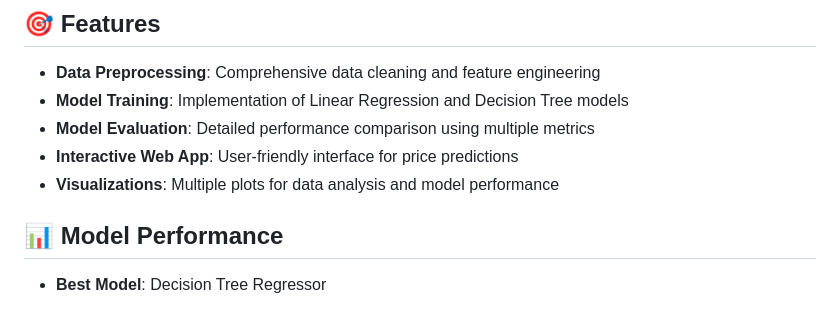
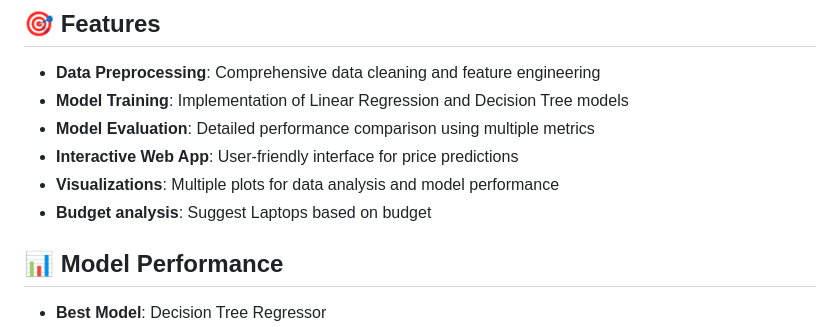
Before and after one commit to RdwinL/laptop_price_predictor, a Markdown page: README.md, the part around the change. GitHub-like rendering.

Commit message:
added analystics option

```diff
--- a/README.md
+++ b/README.md
@@ -11,6 +11,7 @@ This project implements a machine learning model to predict laptop prices based
 - **Model Evaluation**: Detailed performance comparison using multiple metrics
 - **Interactive Web App**: User-friendly interface for price predictions
 - **Visualizations**: Multiple plots for data analysis and model performance
+- **Budget analysis**: Suggest Laptops based on budget
 
 ## 📊 Model Performance
 
```
